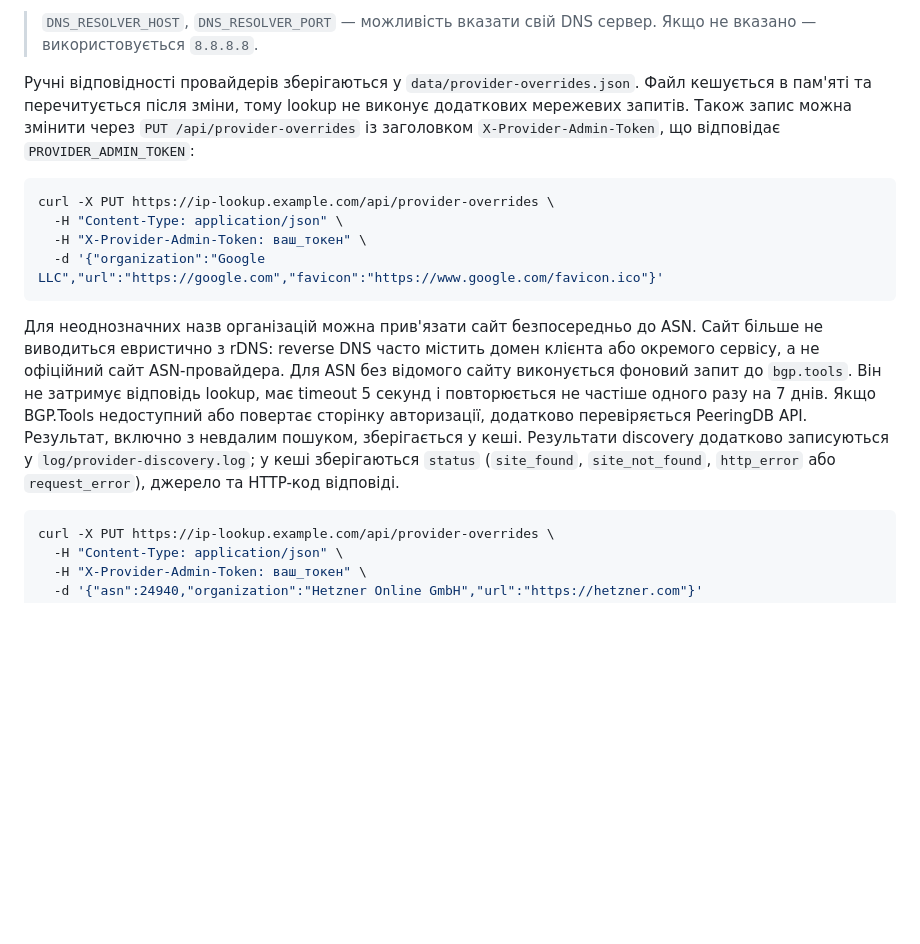
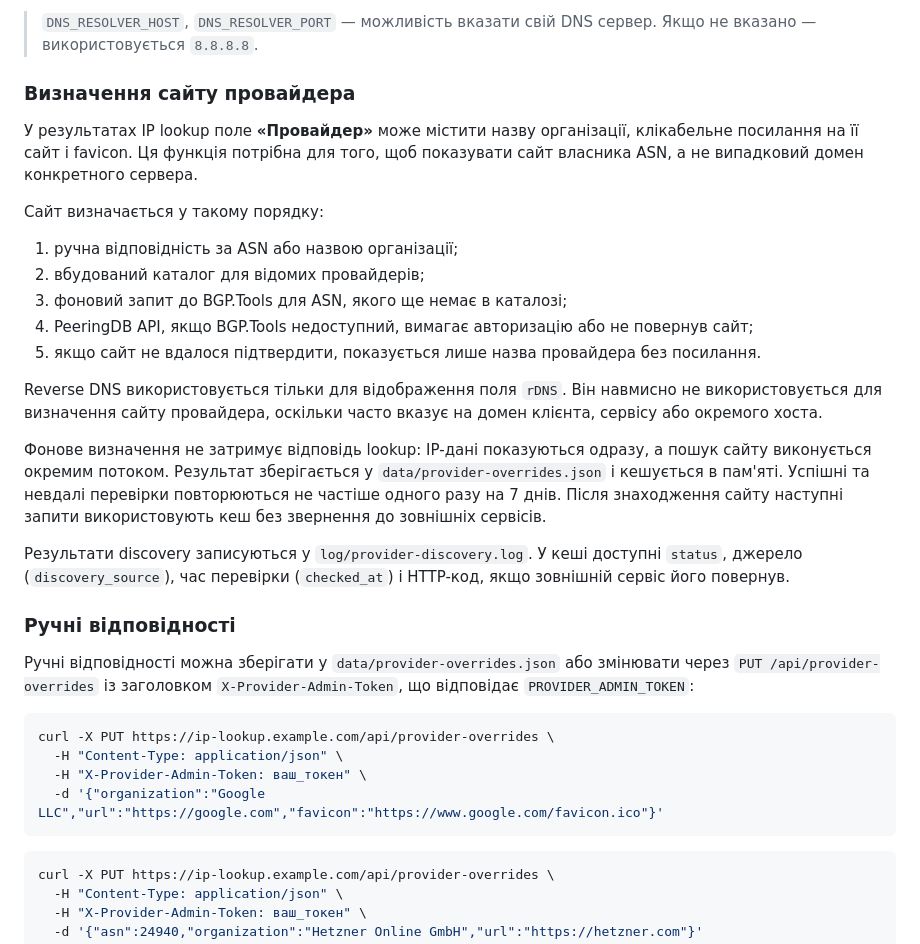
Before and after one commit to DraKuLa21-a42/ip-lookup, a Markdown page: README.md, the part around the change. Rendered like a GitHub page; blank space fills up the shorter version.

Commit message:
Document provider site discovery
Co-authored-by: Copilot App <223556219+Copilot@users.noreply.github.com>

````diff
--- a/README.md
+++ b/README.md
@@ -47,9 +47,38 @@ PROVIDER_ADMIN_TOKEN=згенеруй_довгий_випадковий_токе
 
 > `DNS_RESOLVER_HOST`, `DNS_RESOLVER_PORT` — можливість вказати свій DNS сервер. Якщо не вказано — використовується `8.8.8.8`.
 
-Ручні відповідності провайдерів зберігаються у `data/provider-overrides.json`. Файл кешується
-в пам'яті та перечитується після зміни, тому lookup не виконує додаткових мережевих запитів.
-Також запис можна змінити через `PUT /api/provider-overrides` із заголовком
+### Визначення сайту провайдера
+
+У результатах IP lookup поле **«Провайдер»** може містити назву організації,
+клікабельне посилання на її сайт і favicon. Ця функція потрібна для того, щоб
+показувати сайт власника ASN, а не випадковий домен конкретного сервера.
+
+Сайт визначається у такому порядку:
+
+1. ручна відповідність за ASN або назвою організації;
+2. вбудований каталог для відомих провайдерів;
+3. фоновий запит до BGP.Tools для ASN, якого ще немає в каталозі;
+4. PeeringDB API, якщо BGP.Tools недоступний, вимагає авторизацію або не повернув сайт;
+5. якщо сайт не вдалося підтвердити, показується лише назва провайдера без посилання.
+
+Reverse DNS використовується тільки для відображення поля `rDNS`. Він навмисно
+не використовується для визначення сайту провайдера, оскільки часто вказує на
+домен клієнта, сервісу або окремого хоста.
+
+Фонове визначення не затримує відповідь lookup: IP-дані показуються одразу,
+а пошук сайту виконується окремим потоком. Результат зберігається у
+`data/provider-overrides.json` і кешується в пам'яті. Успішні та невдалі перевірки
+повторюються не частіше одного разу на 7 днів. Після знаходження сайту наступні
+запити використовують кеш без звернення до зовнішніх сервісів.
+
+Результати discovery записуються у `log/provider-discovery.log`. У кеші доступні
+`status`, джерело (`discovery_source`), час перевірки (`checked_at`) і HTTP-код,
+якщо зовнішній сервіс його повернув.
+
+### Ручні відповідності
+
+Ручні відповідності можна зберігати у `data/provider-overrides.json` або змінювати
+через `PUT /api/provider-overrides` із заголовком
 `X-Provider-Admin-Token`, що відповідає `PROVIDER_ADMIN_TOKEN`:
 
 ```bash
@@ -58,17 +87,6 @@ curl -X PUT https://ip-lookup.example.com/api/provider-overrides \
   -H "X-Provider-Admin-Token: ваш_токен" \
   -d '{"organization":"Google LLC","url":"https://google.com","favicon":"https://www.google.com/favicon.ico"}'
 ```
-
-Для неоднозначних назв організацій можна прив'язати сайт безпосередньо до ASN.
-Сайт більше не виводиться евристично з rDNS: reverse DNS часто містить домен
-клієнта або окремого сервісу, а не офіційний сайт ASN-провайдера.
-Для ASN без відомого сайту виконується фоновий запит до `bgp.tools`. Він не затримує
-відповідь lookup, має timeout 5 секунд і повторюється не частіше одного разу на 7 днів.
-Якщо BGP.Tools недоступний або повертає сторінку авторизації, додатково перевіряється
-PeeringDB API.
-Результат, включно з невдалим пошуком, зберігається у кеші. Результати discovery
-додатково записуються у `log/provider-discovery.log`; у кеші зберігаються `status`
-(`site_found`, `site_not_found`, `http_error` або `request_error`), джерело та HTTP-код відповіді.
 
 ```bash
 curl -X PUT https://ip-lookup.example.com/api/provider-overrides \
````
